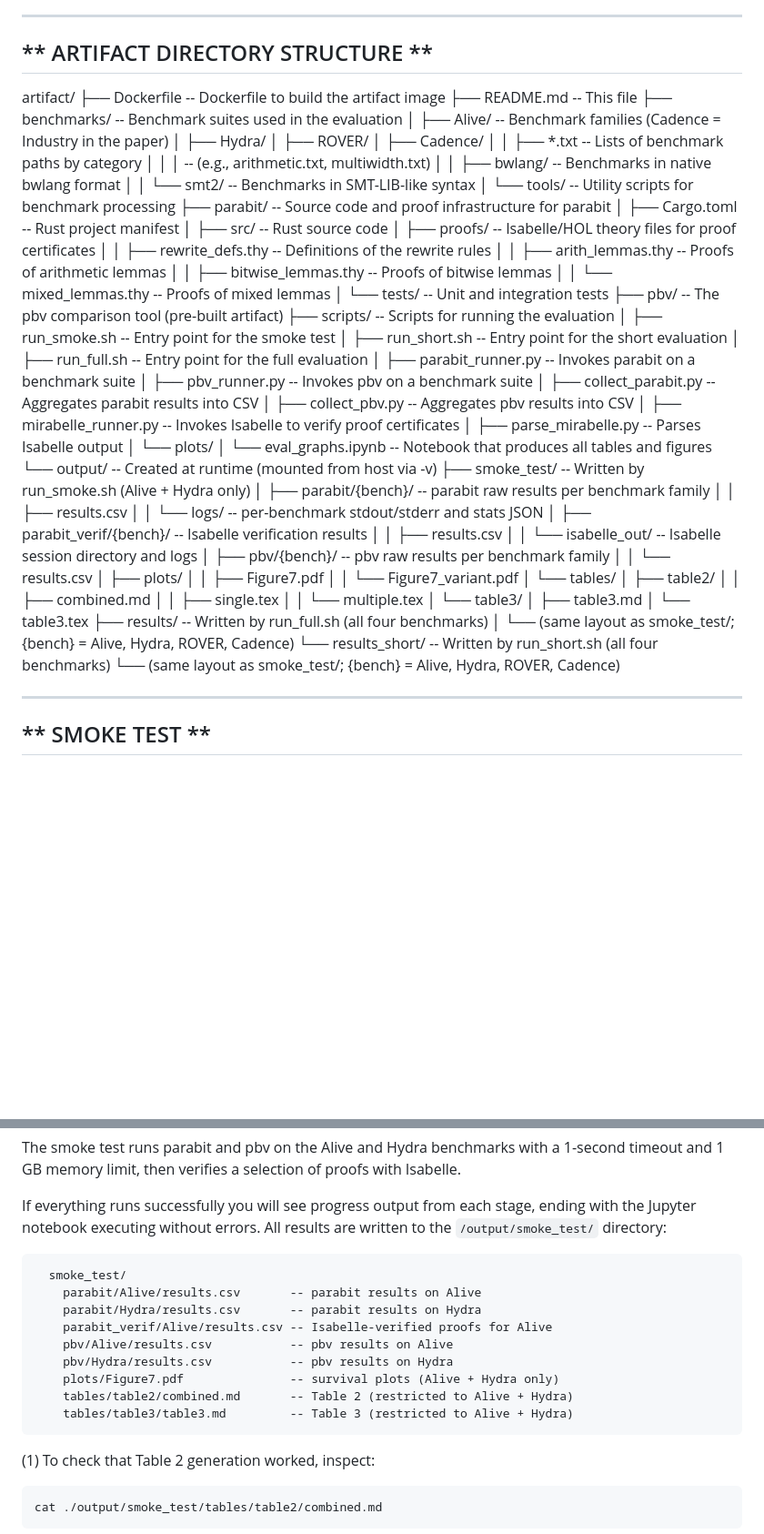
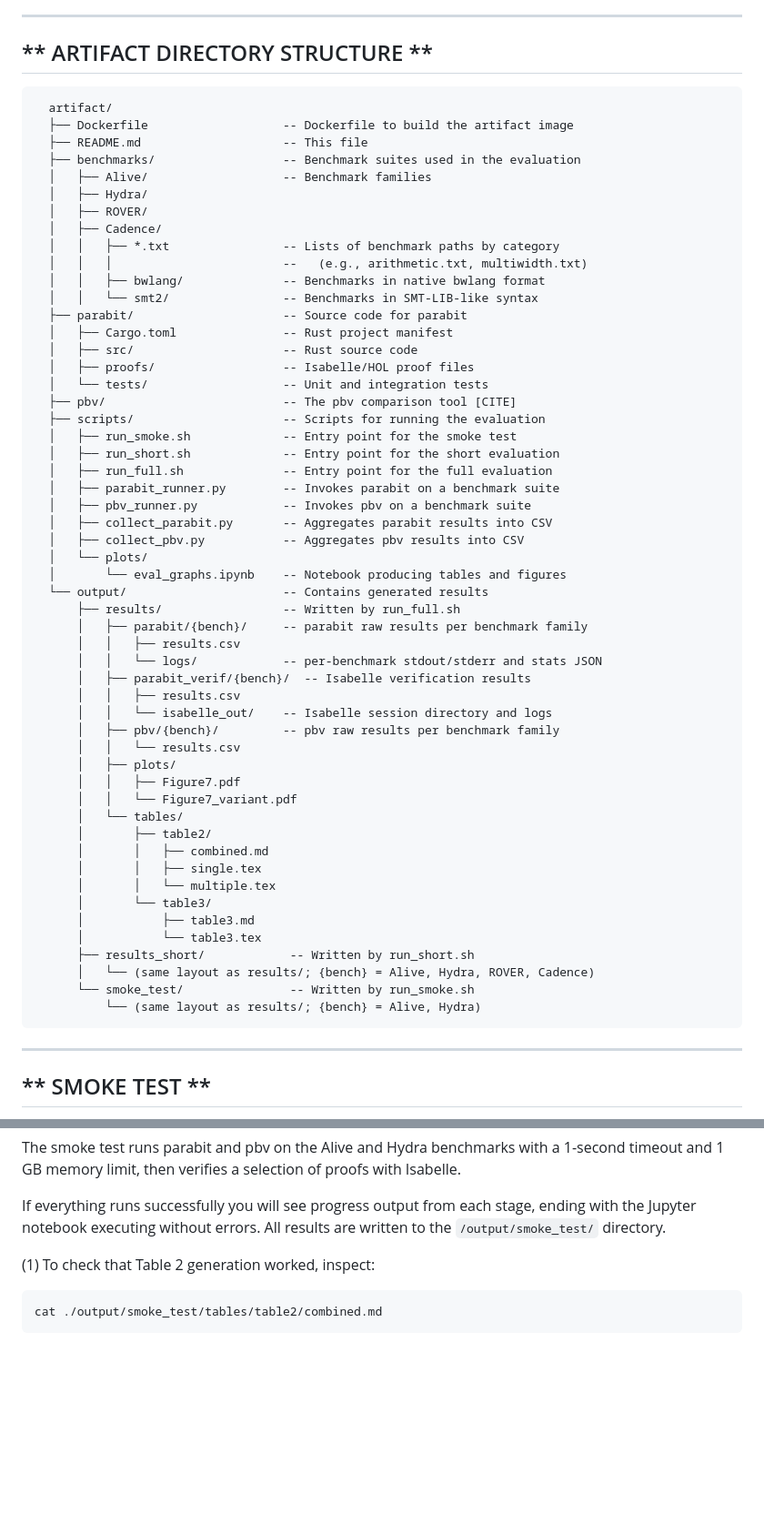
Before and after one commit to luigirinaldi/CAV, a Markdown page: README.md, 2 parts joined by grey strips. Shown at 91% size. GitHub-like rendering; blank space fills up the shorter version.

Commit message:
better folder structure

````diff
--- a/README.md
+++ b/README.md
@@ -33,11 +33,12 @@ external connectivity: NO
 **                        ARTIFACT DIRECTORY STRUCTURE                       **
 -------------------------------------------------------------------------------
 
+```
   artifact/
   ├── Dockerfile                   -- Dockerfile to build the artifact image
   ├── README.md                    -- This file
   ├── benchmarks/                  -- Benchmark suites used in the evaluation
-  │   ├── Alive/                   -- Benchmark families (Cadence = Industry in the paper)
+  │   ├── Alive/                   -- Benchmark families
   │   ├── Hydra/
   │   ├── ROVER/
   │   ├── Cadence/
@@ -45,17 +46,12 @@ external connectivity: NO
   │   │   │                        --   (e.g., arithmetic.txt, multiwidth.txt)
   │   │   ├── bwlang/              -- Benchmarks in native bwlang format
   │   │   └── smt2/                -- Benchmarks in SMT-LIB-like syntax
-  │   └── tools/                   -- Utility scripts for benchmark processing
-  ├── parabit/                     -- Source code and proof infrastructure for parabit
+  ├── parabit/                     -- Source code for parabit
   │   ├── Cargo.toml               -- Rust project manifest
   │   ├── src/                     -- Rust source code
-  │   ├── proofs/                  -- Isabelle/HOL theory files for proof certificates
-  │   │   ├── rewrite_defs.thy     -- Definitions of the rewrite rules
-  │   │   ├── arith_lemmas.thy     -- Proofs of arithmetic lemmas
-  │   │   ├── bitwise_lemmas.thy   -- Proofs of bitwise lemmas
-  │   │   └── mixed_lemmas.thy     -- Proofs of mixed lemmas
+  │   ├── proofs/                  -- Isabelle/HOL proof files
   │   └── tests/                   -- Unit and integration tests
-  ├── pbv/                         -- The pbv comparison tool (pre-built artifact)
+  ├── pbv/                         -- The pbv comparison tool [CITE]
   ├── scripts/                     -- Scripts for running the evaluation
   │   ├── run_smoke.sh             -- Entry point for the smoke test
   │   ├── run_short.sh             -- Entry point for the short evaluation
@@ -64,12 +60,10 @@ external connectivity: NO
   │   ├── pbv_runner.py            -- Invokes pbv on a benchmark suite
   │   ├── collect_parabit.py       -- Aggregates parabit results into CSV
   │   ├── collect_pbv.py           -- Aggregates pbv results into CSV
-  │   ├── mirabelle_runner.py      -- Invokes Isabelle to verify proof certificates
-  │   ├── parse_mirabelle.py       -- Parses Isabelle output
   │   └── plots/
-  │       └── eval_graphs.ipynb    -- Notebook that produces all tables and figures
-  └── output/                      -- Created at runtime (mounted from host via -v)
-      ├── smoke_test/              -- Written by run_smoke.sh (Alive + Hydra only)
+  │       └── eval_graphs.ipynb    -- Notebook producing tables and figures
+  └── output/                      -- Contains generated results
+      ├── results/                 -- Written by run_full.sh
       │   ├── parabit/{bench}/     -- parabit raw results per benchmark family
       │   │   ├── results.csv
       │   │   └── logs/            -- per-benchmark stdout/stderr and stats JSON
@@ -89,10 +83,11 @@ external connectivity: NO
       │       └── table3/
       │           ├── table3.md
       │           └── table3.tex
-      ├── results/                 -- Written by run_full.sh (all four benchmarks)
-      │   └── (same layout as smoke_test/; {bench} = Alive, Hydra, ROVER, Cadence)
-      └── results_short/           -- Written by run_short.sh (all four benchmarks)
-          └── (same layout as smoke_test/; {bench} = Alive, Hydra, ROVER, Cadence)
+      ├── results_short/            -- Written by run_short.sh
+      │   └── (same layout as results/; {bench} = Alive, Hydra, ROVER, Cadence)
+      └── smoke_test/               -- Written by run_smoke.sh
+          └── (same layout as results/; {bench} = Alive, Hydra)
+```
 
 -------------------------------------------------------------------------------
 **                                SMOKE TEST                                 **
@@ -128,19 +123,7 @@ with Isabelle.
 
 If everything runs successfully you will see progress output from each stage,
 ending with the Jupyter notebook executing without errors. All results are
-written to the `/output/smoke_test/` directory:
-
-```
-  smoke_test/
-    parabit/Alive/results.csv       -- parabit results on Alive
-    parabit/Hydra/results.csv       -- parabit results on Hydra
-    parabit_verif/Alive/results.csv -- Isabelle-verified proofs for Alive
-    pbv/Alive/results.csv           -- pbv results on Alive
-    pbv/Hydra/results.csv           -- pbv results on Hydra
-    plots/Figure7.pdf               -- survival plots (Alive + Hydra only)
-    tables/table2/combined.md       -- Table 2 (restricted to Alive + Hydra)
-    tables/table3/table3.md         -- Table 3 (restricted to Alive + Hydra)
-```
+written to the `/output/smoke_test/` directory.
 
 (1) To check that Table 2 generation worked, inspect:
 ```
````
